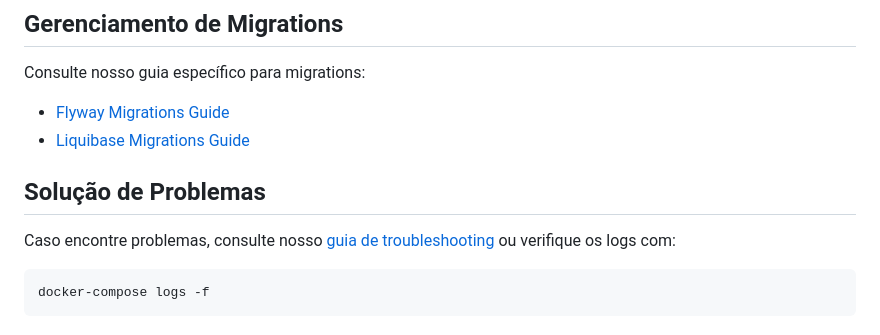
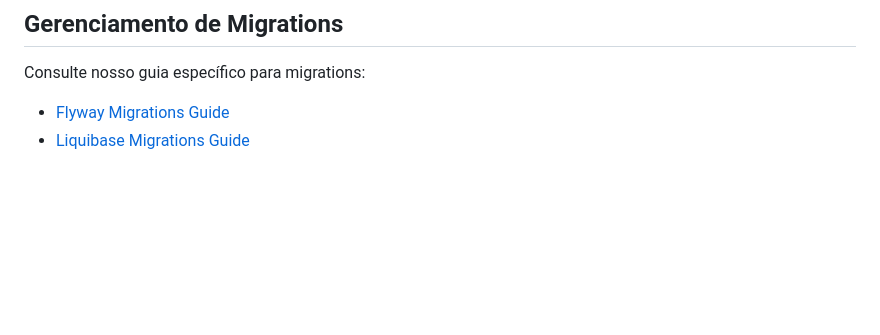
Before and after one commit to jaderAdriel/denuncie-barreiras, a Markdown page: docs/tutorial/docker-setup.md, the part around the change. Rendered like a GitHub page; blank space fills up the shorter version.

````diff
--- a/docs/tutorial/docker-setup.md
+++ b/docs/tutorial/docker-setup.md
@@ -127,11 +127,3 @@ docker exec -it barreirasapp-db mysql -u developer -p barreirasAppDB
 Consulte nosso guia específico para migrations:
 - [Flyway Migrations Guide](docs/migrations-flyway.md)
 - [Liquibase Migrations Guide](docs/migrations-liquibase.md)
-
-## Solução de Problemas
-
-Caso encontre problemas, consulte nosso [guia de troubleshooting](docs/troubleshooting.md) ou verifique os logs com:
-
-```bash
-docker-compose logs -f
-```
````
